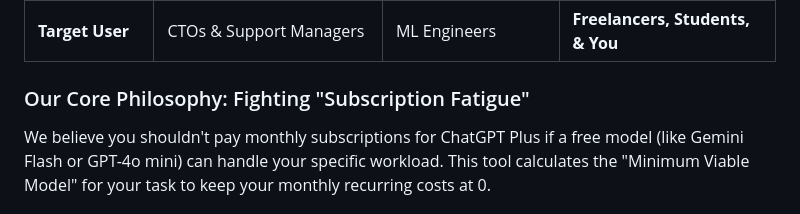
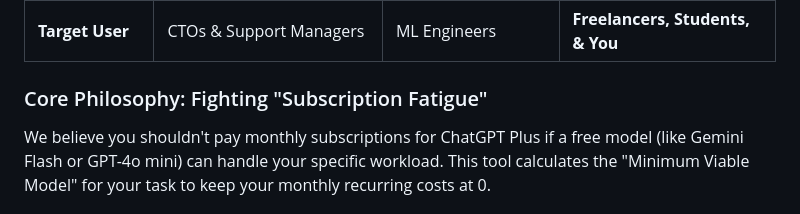
Before and after one commit to tejeshwarsharma2018/ai-model-picker, a Markdown page: README.md, the part around the change. Drawn GitHub-style.

```diff
--- a/README.md
+++ b/README.md
@@ -46,7 +46,7 @@ Most AI tools fall into two traps:
 | **Web Capability** | Rarely checks | N/A | **Distinguishes Online vs. Offline models** |
 | **Target User** | CTOs & Support Managers | ML Engineers | **Freelancers, Students, & You** |
 
-### Our Core Philosophy: Fighting "Subscription Fatigue"
+### Core Philosophy: Fighting "Subscription Fatigue"
 We believe you shouldn't pay monthly subscriptions for ChatGPT Plus if a free model (like Gemini Flash or GPT-4o mini) can handle your specific workload. This tool calculates the "Minimum Viable Model" for your task to keep your monthly recurring costs at 0.
 
 ## How to Run Locally
```
